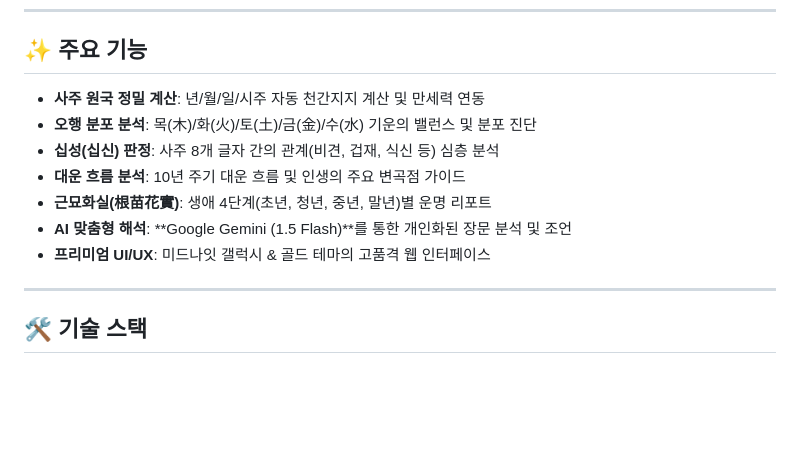
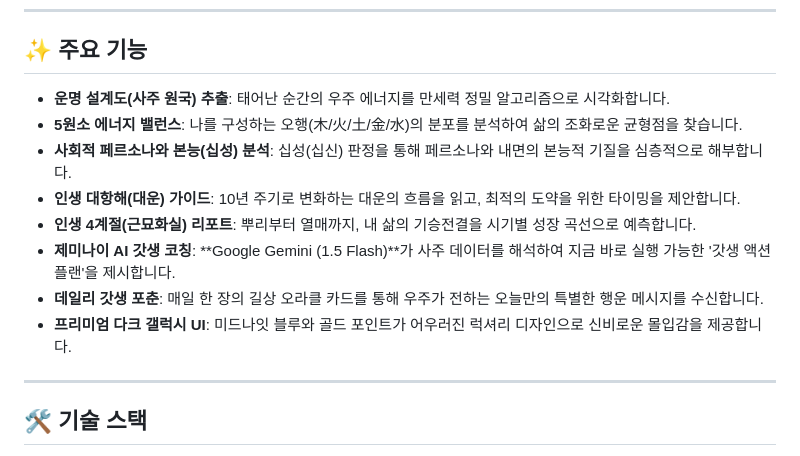
Before and after one commit to tinleygarden/godsaeng-saju, a Markdown page: README.md, the part around the change. Drawn GitHub-style; blank space fills up the shorter version.

Commit message:
docs: Update features with premium 'Godsaeng' branding and wording

```diff
--- a/README.md
+++ b/README.md
@@ -16,13 +16,14 @@
 
 ## ✨ 주요 기능
 
-- **사주 원국 정밀 계산**: 년/월/일/시주 자동 천간지지 계산 및 만세력 연동
-- **오행 분포 분석**: 목(木)/화(火)/토(土)/금(金)/수(水) 기운의 밸런스 및 분포 진단
-- **십성(십신) 판정**: 사주 8개 글자 간의 관계(비견, 겁재, 식신 등) 심층 분석
-- **대운 흐름 분석**: 10년 주기 대운 흐름 및 인생의 주요 변곡점 가이드
-- **근묘화실(根苗花實)**: 생애 4단계(초년, 청년, 중년, 말년)별 운명 리포트
-- **AI 맞춤형 해석**: **Google Gemini (1.5 Flash)**를 통한 개인화된 장문 분석 및 조언
-- **프리미엄 UI/UX**: 미드나잇 갤럭시 & 골드 테마의 고품격 웹 인터페이스
+- **운명 설계도(사주 원국) 추출**: 태어난 순간의 우주 에너지를 만세력 정밀 알고리즘으로 시각화합니다.
+- **5원소 에너지 밸런스**: 나를 구성하는 오행(木/火/土/金/水)의 분포를 분석하여 삶의 조화로운 균형점을 찾습니다.
+- **사회적 페르소나와 본능(십성) 분석**: 십성(십신) 판정을 통해 페르소나와 내면의 본능적 기질을 심층적으로 해부합니다.
+- **인생 대항해(대운) 가이드**: 10년 주기로 변화하는 대운의 흐름을 읽고, 최적의 도약을 위한 타이밍을 제안합니다.
+- **인생 4계절(근묘화실) 리포트**: 뿌리부터 열매까지, 내 삶의 기승전결을 시기별 성장 곡선으로 예측합니다.
+- **제미나이 AI 갓생 코칭**: **Google Gemini (1.5 Flash)**가 사주 데이터를 해석하여 지금 바로 실행 가능한 '갓생 액션 플랜'을 제시합니다.
+- **데일리 갓생 포춘**: 매일 한 장의 길상 오라클 카드를 통해 우주가 전하는 오늘만의 특별한 행운 메시지를 수신합니다.
+- **프리미엄 다크 갤럭시 UI**: 미드나잇 블루와 골드 포인트가 어우러진 럭셔리 디자인으로 신비로운 몰입감을 제공합니다.
 
 ---
 
```
